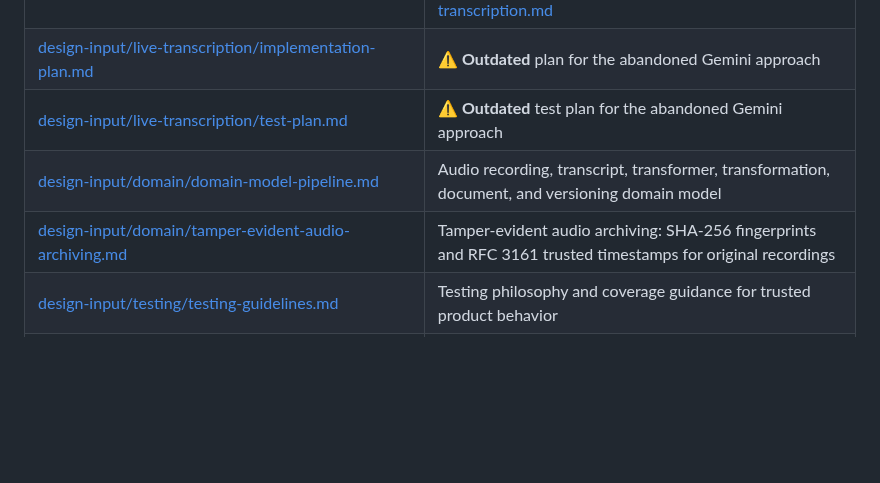
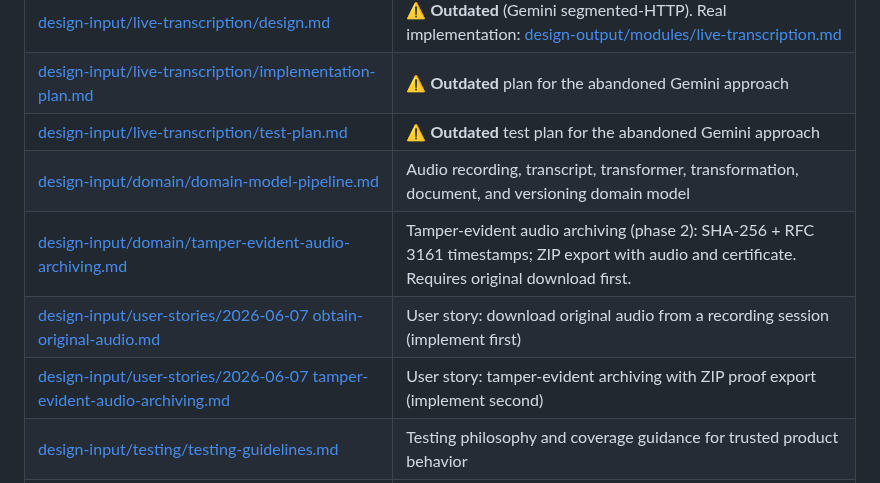
Before and after one commit to exnihiloai/nodl, a Markdown page: doc/index.md, the part around the change. Rendered like a GitHub page; blank space fills up the shorter version.

Commit message:
Update tamper-evident audio archiving documentation and add new user stories
- Revised the tamper-evident audio archiving design document to include phase 2 details, emphasizing SHA-256 fingerprints, RFC 3161 timestamps, and ZIP export requirements.
- Added new user stories for downloading original audio and implementing tamper-evident archiving with ZIP proof export, clarifying the implementation sequence.

```diff
--- a/doc/index.md
+++ b/doc/index.md
@@ -26,7 +26,9 @@ Design input documents describe what should be built, why it matters, and what c
 | [design-input/live-transcription/implementation-plan.md](design-input/live-transcription/implementation-plan.md) | ⚠️ **Outdated** plan for the abandoned Gemini approach |
 | [design-input/live-transcription/test-plan.md](design-input/live-transcription/test-plan.md) | ⚠️ **Outdated** test plan for the abandoned Gemini approach |
 | [design-input/domain/domain-model-pipeline.md](design-input/domain/domain-model-pipeline.md) | Audio recording, transcript, transformer, transformation, document, and versioning domain model |
-| [design-input/domain/tamper-evident-audio-archiving.md](design-input/domain/tamper-evident-audio-archiving.md) | Tamper-evident audio archiving: SHA-256 fingerprints and RFC 3161 trusted timestamps for original recordings |
+| [design-input/domain/tamper-evident-audio-archiving.md](design-input/domain/tamper-evident-audio-archiving.md) | Tamper-evident audio archiving (phase 2): SHA-256 + RFC 3161 timestamps; ZIP export with audio and certificate. Requires original download first. |
+| [design-input/user-stories/2026-06-07 obtain-original-audio.md](<design-input/user-stories/2026-06-07 obtain-original-audio.md>) | User story: download original audio from a recording session (implement first) |
+| [design-input/user-stories/2026-06-07 tamper-evident-audio-archiving.md](<design-input/user-stories/2026-06-07 tamper-evident-audio-archiving.md>) | User story: tamper-evident archiving with ZIP proof export (implement second) |
 | [design-input/testing/testing-guidelines.md](design-input/testing/testing-guidelines.md) | Testing philosophy and coverage guidance for trusted product behavior |
 | [design-input/user-stories/2026-06-04-live-transcription.md](design-input/user-stories/2026-06-04-live-transcription.md) | User story for live transcription with speaker attribution |
 | [design-input/user-stories/✅ 2026-05-30-audio-to-document-prototype.md](<design-input/user-stories/✅ 2026-05-30-audio-to-document-prototype.md>) | User story for the audio-to-document prototype |
```
